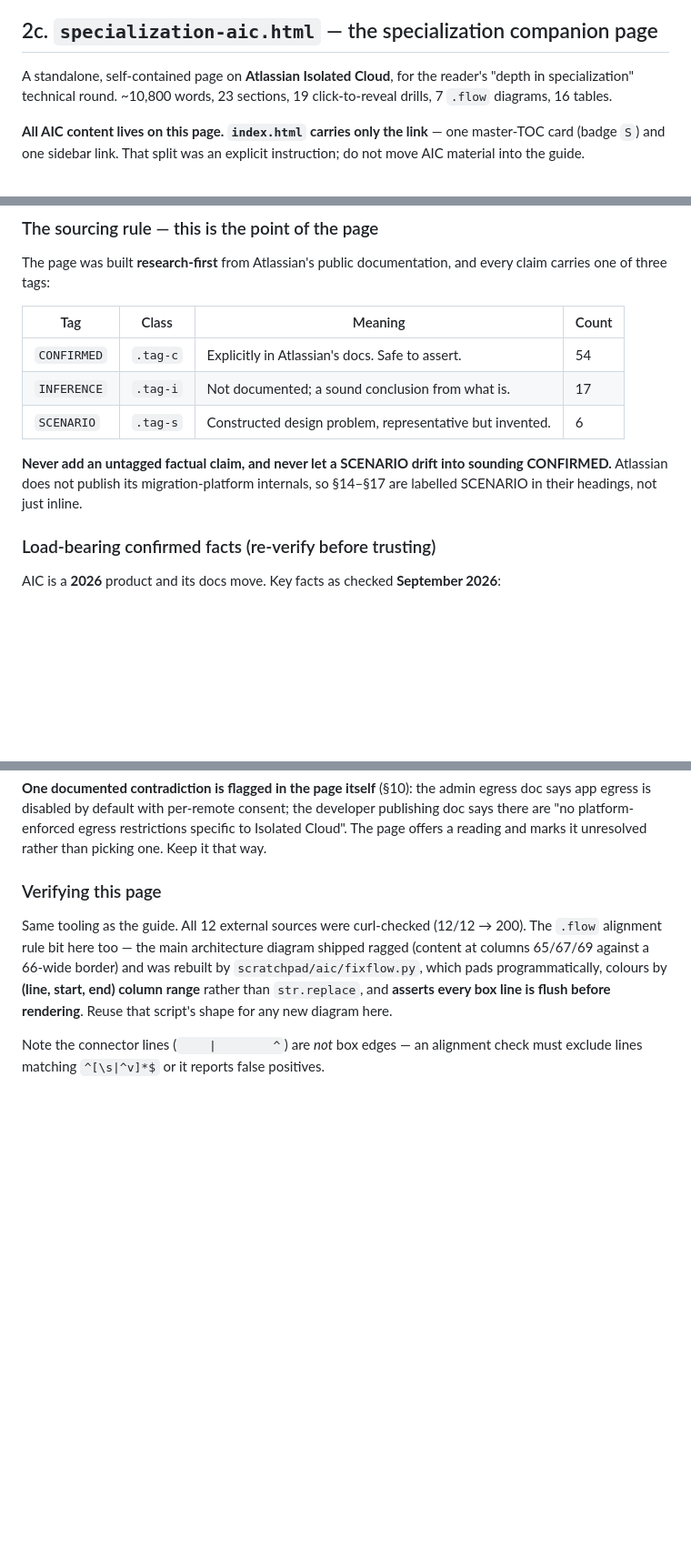
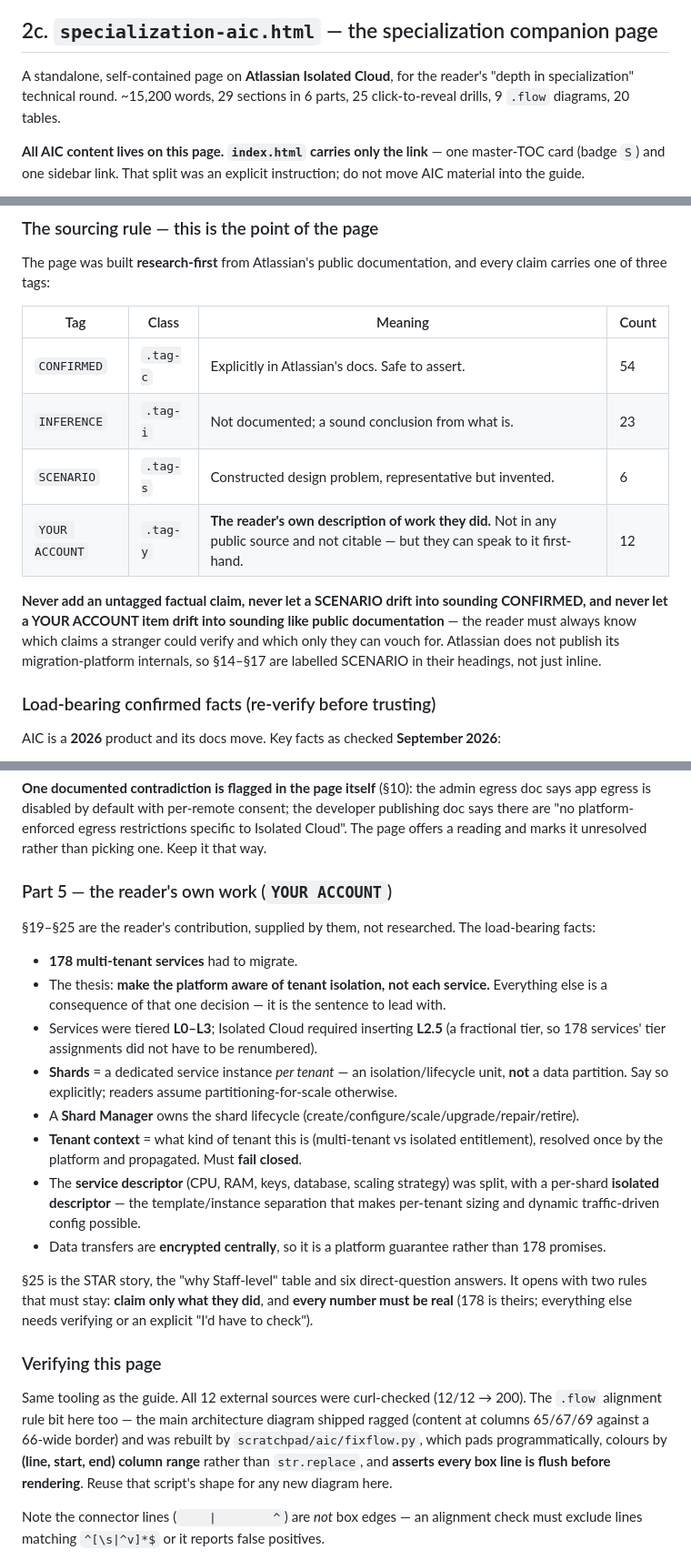
Before and after one commit to rishikantku/System-Design, a Markdown page: CLAUDE.md, 3 parts joined by grey strips. Shown at 91% size. GitHub-like rendering; blank space fills up the shorter version.

Commit message:
Document Part 5 and the YOUR ACCOUNT tag in CLAUDE.md
Co-Authored-By: Claude Opus 5 <noreply@anthropic.com>

```diff
--- a/CLAUDE.md
+++ b/CLAUDE.md
@@ -191,8 +191,8 @@ clusters, the rubric ladder — and hands the list itself to the page.
 ## 2c. `specialization-aic.html` — the specialization companion page
 
 A standalone, self-contained page on **Atlassian Isolated Cloud**, for the reader's
-"depth in specialization" technical round. ~10,800 words, 23 sections, 19 click-to-reveal
-drills, 7 `.flow` diagrams, 16 tables.
+"depth in specialization" technical round. ~15,200 words, 29 sections in 6 parts, 25 click-to-reveal
+drills, 9 `.flow` diagrams, 20 tables.
 
 **All AIC content lives on this page. `index.html` carries only the link** — one master-TOC
 card (badge `S`) and one sidebar link. That split was an explicit instruction; do not move
@@ -209,11 +209,13 @@ carries one of three tags:
 | Tag | Class | Meaning | Count |
 |---|---|---|---|
 | `CONFIRMED` | `.tag-c` | Explicitly in Atlassian's docs. Safe to assert. | 54 |
-| `INFERENCE` | `.tag-i` | Not documented; a sound conclusion from what is. | 17 |
+| `INFERENCE` | `.tag-i` | Not documented; a sound conclusion from what is. | 23 |
 | `SCENARIO` | `.tag-s` | Constructed design problem, representative but invented. | 6 |
+| `YOUR ACCOUNT` | `.tag-y` | **The reader's own description of work they did.** Not in any public source and not citable — but they can speak to it first-hand. | 12 |
 
-**Never add an untagged factual claim, and never let a SCENARIO drift into sounding
-CONFIRMED.** Atlassian does not publish its migration-platform internals, so §14–§17 are
+**Never add an untagged factual claim, never let a SCENARIO drift into sounding CONFIRMED,
+and never let a YOUR ACCOUNT item drift into sounding like public documentation** — the reader
+must always know which claims a stranger could verify and which only they can vouch for. Atlassian does not publish its migration-platform internals, so §14–§17 are
 labelled SCENARIO in their headings, not just inline.
 
 ### Load-bearing confirmed facts (re-verify before trusting)
@@ -237,6 +239,30 @@ AIC is a **2026** product and its docs move. Key facts as checked **September 20
 app egress is disabled by default with per-remote consent; the developer publishing doc says
 there are "no platform-enforced egress restrictions specific to Isolated Cloud". The page offers
 a reading and marks it unresolved rather than picking one. Keep it that way.
+
+### Part 5 — the reader's own work (`YOUR ACCOUNT`)
+
+§19–§25 are the reader's contribution, supplied by them, not researched. The load-bearing facts:
+
+- **178 multi-tenant services** had to migrate.
+- The thesis: **make the platform aware of tenant isolation, not each service.** Everything
+  else is a consequence of that one decision — it is the sentence to lead with.
+- Services were tiered **L0–L3**; Isolated Cloud required inserting **L2.5** (a fractional tier,
+  so 178 services' tier assignments did not have to be renumbered).
+- **Shards** = a dedicated service instance *per tenant* — an isolation/lifecycle unit, **not**
+  a data partition. Say so explicitly; readers assume partitioning-for-scale otherwise.
+- A **Shard Manager** owns the shard lifecycle (create/configure/scale/upgrade/repair/retire).
+- **Tenant context** = what kind of tenant this is (multi-tenant vs isolated entitlement),
+  resolved once by the platform and propagated. Must **fail closed**.
+- The **service descriptor** (CPU, RAM, keys, database, scaling strategy) was split, with a
+  per-shard **isolated descriptor** — the template/instance separation that makes per-tenant
+  sizing and dynamic traffic-driven config possible.
+- Data transfers are **encrypted centrally**, so it is a platform guarantee rather than 178
+  promises.
+
+§25 is the STAR story, the "why Staff-level" table and six direct-question answers. It opens
+with two rules that must stay: **claim only what they did**, and **every number must be real**
+(178 is theirs; everything else needs verifying or an explicit "I'd have to check").
 
 ### Verifying this page
 
```
